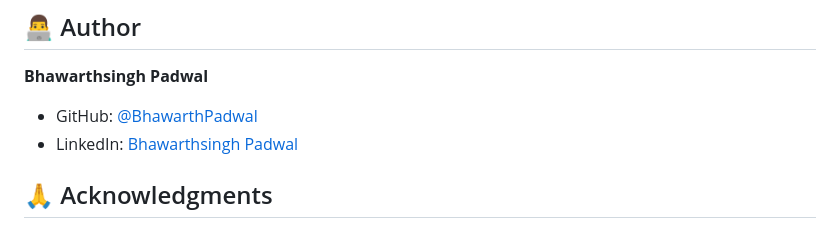
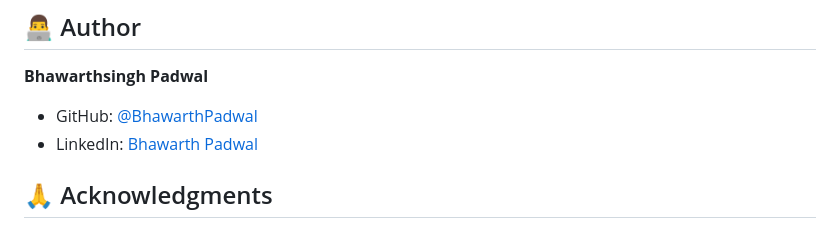
Before and after one commit to BhawarthPadwal/uber-clone, a Markdown page: README.md, the part around the change. Rendered like a GitHub page.

```diff
--- a/README.md
+++ b/README.md
@@ -139,7 +139,7 @@ This project is licensed under the MIT License - see the [LICENSE](LICENSE) file
 
 **Bhawarthsingh Padwal**
 - GitHub: [@BhawarthPadwal](https://github.com/BhawarthPadwal)
-- LinkedIn: [Bhawarthsingh Padwal](https://www.linkedin.com/in/bhawarth-padwal?utm_source=share&utm_campaign=share_via&utm_content=profile&utm_medium=android_app)
+- LinkedIn: [Bhawarth Padwal](https://www.linkedin.com/in/bhawarth-padwal?utm_source=share&utm_campaign=share_via&utm_content=profile&utm_medium=android_app)
 
 ## 🙏 Acknowledgments
 
```
